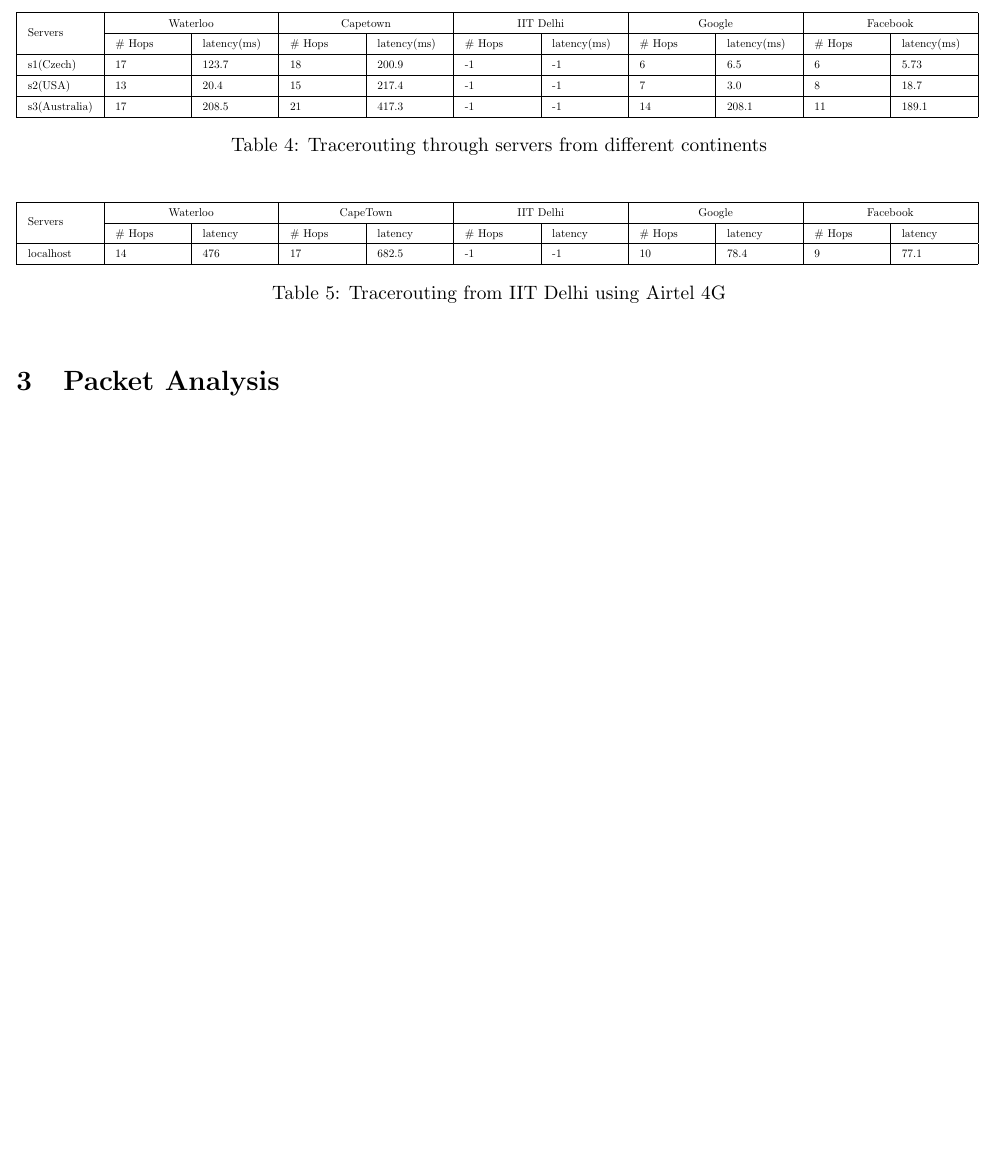
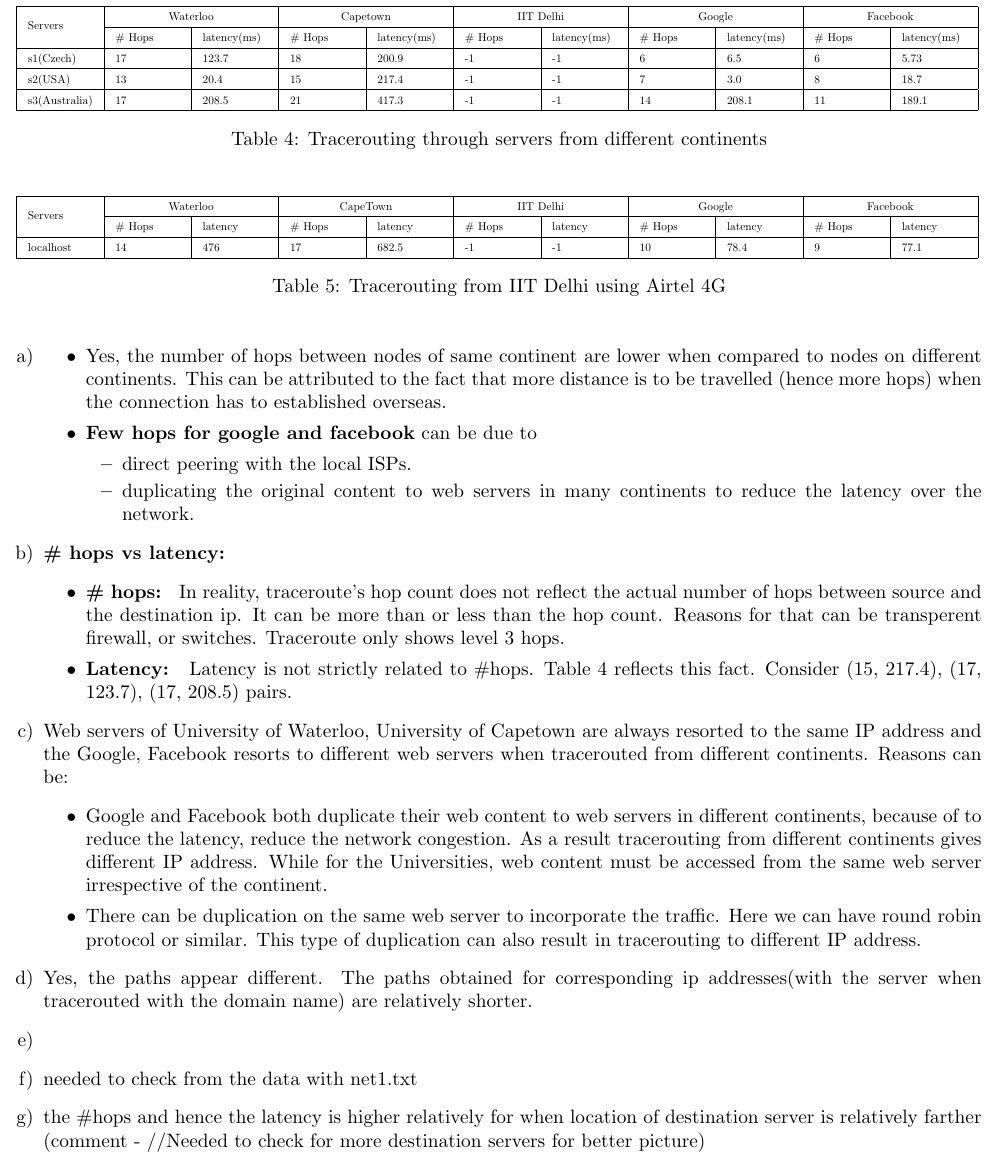
Before and after one commit to Dwijesh522/Networks-assn-1, a LaTeX document (report.tex): part of page 2 of 4 before the commit and part of page 3 of 5 after it, cut so that both start at the same text, the shorter picture padded with empty space. Compiled offline with pdfLaTeX.

Commit message:
added to some of your answers

```diff
--- a/report.tex
+++ b/report.tex
@@ -164,6 +164,33 @@
         }
         \caption{Tracerouting from IIT Delhi using Airtel 4G}
     \end{table}
+    \begin{enumerate}[a)]
+        \item
+        \begin{itemize}
+            \item Yes, the number of hops between nodes of same continent are lower when compared to nodes on different continents. This can be attributed to the fact that more distance is to be travelled (hence more hops) when the connection has to established overseas.
+            \item \textbf{Few hops for google and facebook} can be due to
+            \begin{itemize}
+                \item direct peering with the local ISPs.
+                \item duplicating the original content to web servers in many continents to reduce the latency over the network.
+            \end{itemize}{}
+        \end{itemize}{}
+        \item \textbf{\# hops vs latency:}
+            \begin{itemize}
+                \item \textbf{\# hops: } In reality, traceroute's hop count does not reflect the actual number of hops between source and the destination ip. It can be more than or less than the hop count. Reasons for that can be transperent firewall,  or switches. Traceroute only shows level 3 hops.
+                \item \textbf{Latency: } Latency is not strictly related to \#hops. Table 4 reflects this fact. Consider (15, 217.4), (17, 123.7), (17, 208.5) pairs.
+            \end{itemize}{}
+        \item Web servers of University of Waterloo, University of Capetown are always resorted to the same IP address and the Google, Facebook resorts to different web servers when tracerouted from different continents. Reasons can be:
+        \begin{itemize}
+            \item Google and Facebook both duplicate their web content to web servers in different continents, because of to reduce the latency, reduce the network congestion. As a result tracerouting from different continents gives different IP address. While for the Universities, web content must be accessed from the same web server irrespective of the continent.
+            \item There can be duplication on the same web server to incorporate the traffic. Here we can have round robin protocol or similar. This type of duplication can also result in tracerouting to different IP address.
+        \end{itemize}{}
+        \item Yes, the paths appear different. The paths obtained for corresponding ip addresses(with the server when tracerouted with the domain name) are relatively shorter.
+        \item
+        \item needed to check from the data with net1.txt
+        \item the \#hops and hence the latency is higher relatively for when location of destination server is relatively farther
+        (comment - //Needed to check for more destination servers for better picture)
+    \end{enumerate}{}
+    \clearpage
 %-----------------------------------------------------------------------
 \section{Packet Analysis}
     \begin{enumerate}[a)]
```
Also changed, not shown: report.tex (7 more changed lines), 1 other file.
